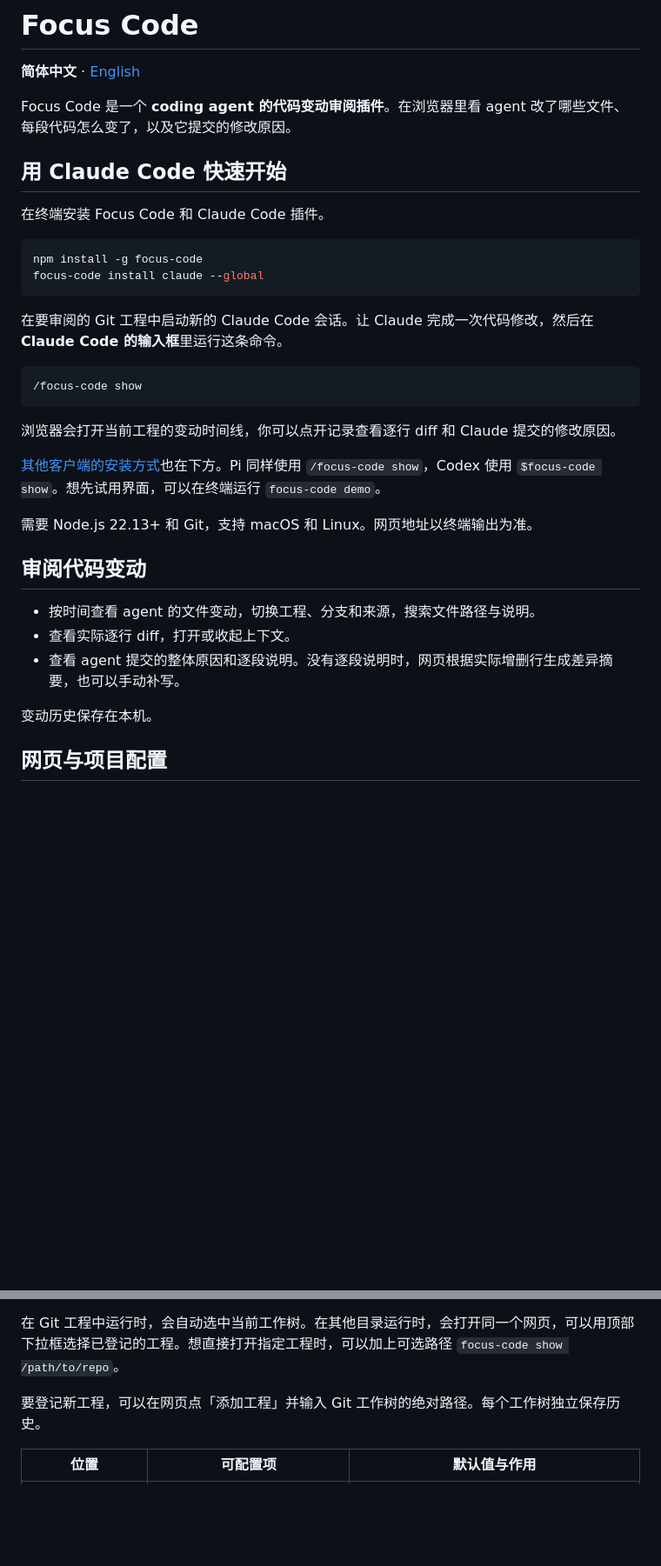
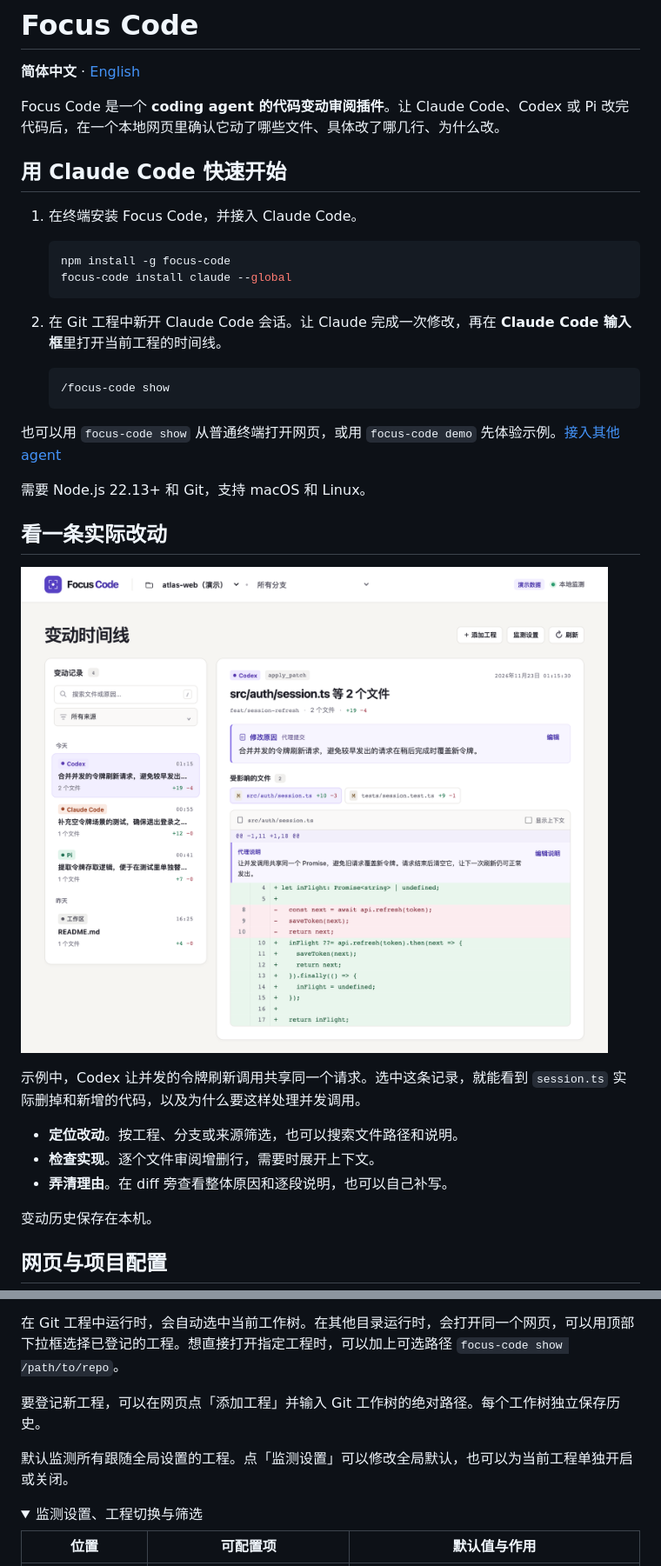
Before and after one commit to ihuzhou/focus-code, a Markdown page: README.md, 2 parts joined by grey strips. Shown at 87% size. Drawn GitHub-style; pictures changed too: docs/focus-code-review.png (added); folded sections open; blank space fills up the shorter version.

Commit message:
Show the Focus Code review workflow in both READMEs

````diff
--- a/README.md
+++ b/README.md
@@ -2,34 +2,36 @@
 
 **简体中文** · [English](./README.en.md)
 
-Focus Code 是一个 **coding agent 的代码变动审阅插件**。在浏览器里看 agent 改了哪些文件、每段代码怎么变了，以及它提交的修改原因。
+Focus Code 是一个 **coding agent 的代码变动审阅插件**。让 Claude Code、Codex 或 Pi 改完代码后，在一个本地网页里确认它动了哪些文件、具体改了哪几行、为什么改。
 
 ## 用 Claude Code 快速开始
 
-在终端安装 Focus Code 和 Claude Code 插件。
+1. 在终端安装 Focus Code，并接入 Claude Code。
 
-```sh
-npm install -g focus-code
-focus-code install claude --global
-```
+   ```sh
+   npm install -g focus-code
+   focus-code install claude --global
+   ```
 
-在要审阅的 Git 工程中启动新的 Claude Code 会话。让 Claude 完成一次代码修改，然后在 **Claude Code 的输入框**里运行这条命令。
+2. 在 Git 工程中新开 Claude Code 会话。让 Claude 完成一次修改，再在 **Claude Code 输入框**里打开当前工程的时间线。
 
-```text
-/focus-code show
-```
+   ```text
+   /focus-code show
+   ```
 
-浏览器会打开当前工程的变动时间线，你可以点开记录查看逐行 diff 和 Claude 提交的修改原因。
+也可以用 `focus-code show` 从普通终端打开网页，或用 `focus-code demo` 先体验示例。[接入其他 agent](#客户端集成)
 
-[其他客户端的安装方式](#客户端集成)也在下方。Pi 同样使用 `/focus-code show`，Codex 使用 `$focus-code show`。想先试用界面，可以在终端运行 `focus-code demo`。
+需要 Node.js 22.13+ 和 Git，支持 macOS 和 Linux。
 
-需要 Node.js 22.13+ 和 Git，支持 macOS 和 Linux。网页地址以终端输出为准。
+## 看一条实际改动
 
-## 审阅代码变动
+![Focus Code 的变动时间线。左侧显示 Codex、Claude Code 和 Pi 的修改记录，右侧显示选中文件的逐行 diff、整体修改原因和代码段说明。](./docs/focus-code-review.png)
 
-- 按时间查看 agent 的文件变动，切换工程、分支和来源，搜索文件路径与说明。
-- 查看实际逐行 diff，打开或收起上下文。
-- 查看 agent 提交的整体原因和逐段说明。没有逐段说明时，网页根据实际增删行生成差异摘要，也可以手动补写。
+示例中，Codex 让并发的令牌刷新调用共享同一个请求。选中这条记录，就能看到 `session.ts` 实际删掉和新增的代码，以及为什么要这样处理并发调用。
+
+- **定位改动**。按工程、分支或来源筛选，也可以搜索文件路径和说明。
+- **检查实现**。逐个文件审阅增删行，需要时展开上下文。
+- **弄清理由**。在 diff 旁查看整体原因和逐段说明，也可以自己补写。
 
 变动历史保存在本机。
 
@@ -45,6 +47,11 @@ focus-code show
 
 要登记新工程，可以在网页点「添加工程」并输入 Git 工作树的绝对路径。每个工作树独立保存历史。
 
+默认监测所有跟随全局设置的工程。点「监测设置」可以修改全局默认，也可以为当前工程单独开启或关闭。
+
+<details>
+<summary>监测设置、工程切换与筛选</summary>
+
 | 位置 | 可配置项 | 默认值与作用 |
 | --- | --- | --- |
 | 右上角 → 监测设置 → 全局默认 | 默认开启监测、默认关闭监测 | 默认开启。影响所有设为「跟随全局默认」的工程，包括之后发现的工程。 |
````
Also changed, not shown: other parts of README.md (+17 -0 lines), README.en.md (+41 -17 lines).
